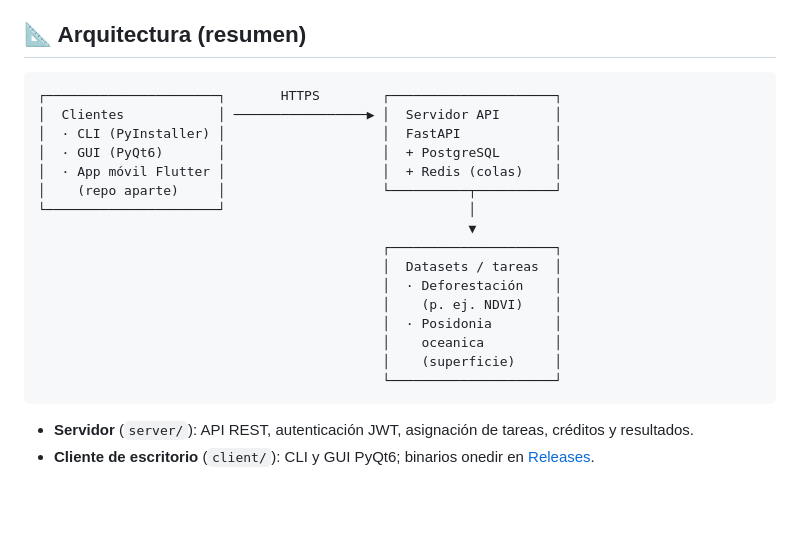
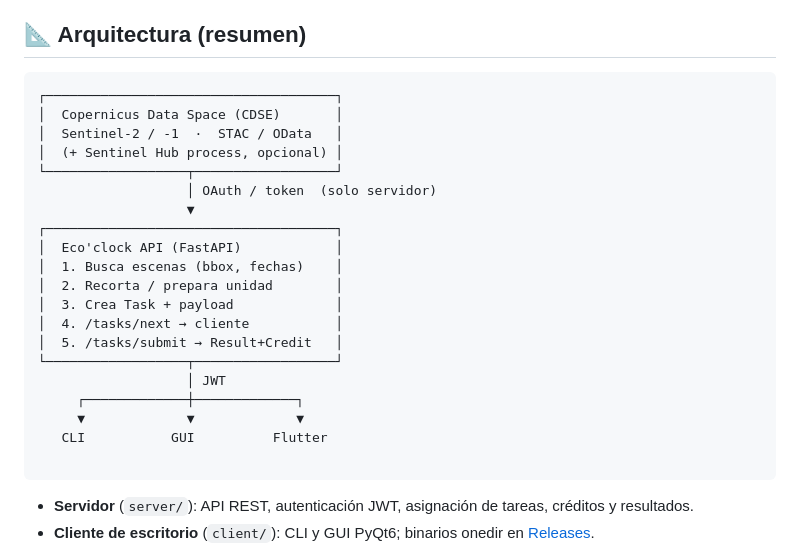
Before and after one commit to VeldaniGR/ecoclock-network, a Markdown page: README.md, the part around the change. Drawn GitHub-style; blank space fills up the shorter version.

Commit message:
Arquitectura adaptada a Copernicus, para no depender de GWF ni Atlas Posidonia

````diff
--- a/README.md
+++ b/README.md
@@ -17,23 +17,27 @@ Crear un **intermediario de confianza** entre quienes quieren contribuir al cuid
 ## 📐 Arquitectura (resumen)
 
 ```
-┌──────────────────────┐       HTTPS        ┌─────────────────────┐
-│  Clientes            │ ─────────────────▶ │  Servidor API       │
-│  · CLI (PyInstaller) │                    │  FastAPI            │
-│  · GUI (PyQt6)       │                    │  + PostgreSQL       │
-│  · App móvil Flutter │                    │  + Redis (colas)    │
-│    (repo aparte)     │                    └──────────┬──────────┘
-└──────────────────────┘                               │
-                                                       ▼
-                                            ┌─────────────────────┐
-                                            │  Datasets / tareas  │
-                                            │  · Deforestación    │
-                                            │    (p. ej. NDVI)    │
-                                            │  · Posidonia        │
-                                            │    oceanica         │
-                                            │    (superficie)     │
-                                            └─────────────────────┘
-```
+┌─────────────────────────────────────┐
+│  Copernicus Data Space (CDSE)       │
+│  Sentinel-2 / -1  ·  STAC / OData   │
+│  (+ Sentinel Hub process, opcional) │
+└──────────────────┬──────────────────┘
+                   │ OAuth / token  (solo servidor)
+                   ▼
+┌─────────────────────────────────────┐
+│  Eco'clock API (FastAPI)            │
+│  1. Busca escenas (bbox, fechas)    │
+│  2. Recorta / prepara unidad        │
+│  3. Crea Task + payload             │
+│  4. /tasks/next → cliente           │
+│  5. /tasks/submit → Result+Credit   │
+└──────────────────┬──────────────────┘
+                   │ JWT
+     ┌─────────────┼─────────────┐
+     ▼             ▼             ▼
+   CLI           GUI          Flutter
+
+   ```
 
 - **Servidor** (`server/`): API REST, autenticación JWT, asignación de tareas, créditos y resultados.
 - **Cliente de escritorio** (`client/`): CLI y GUI PyQt6; binarios onedir en [Releases](https://github.com/VeldaniGR/ecoclock-network/releases).
````
